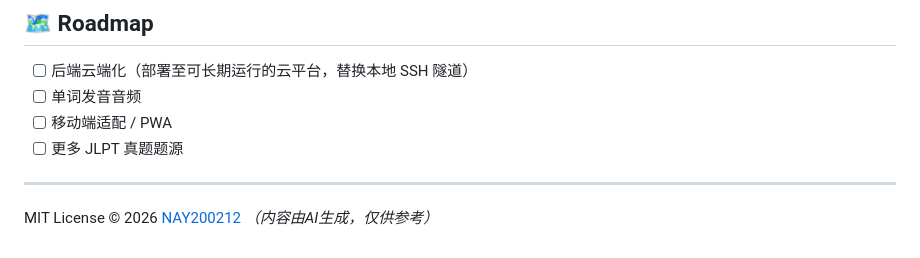
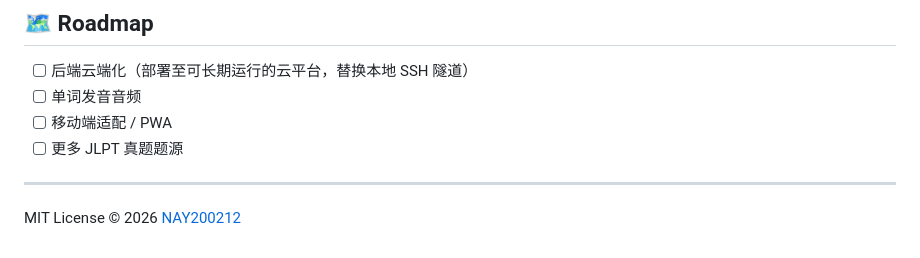
Before and after one commit to NAY200212/japanese-learning, a Markdown page: README.md, the part around the change. Rendered like a GitHub page.

Commit message:
Remove AI-generated content disclaimer from README

```diff
--- a/README.md
+++ b/README.md
@@ -210,4 +210,3 @@ japanese-learning/
 ---
 
 MIT License © 2026 [NAY200212](https://github.com/NAY200212)
-*（内容由AI生成，仅供参考）*
```
